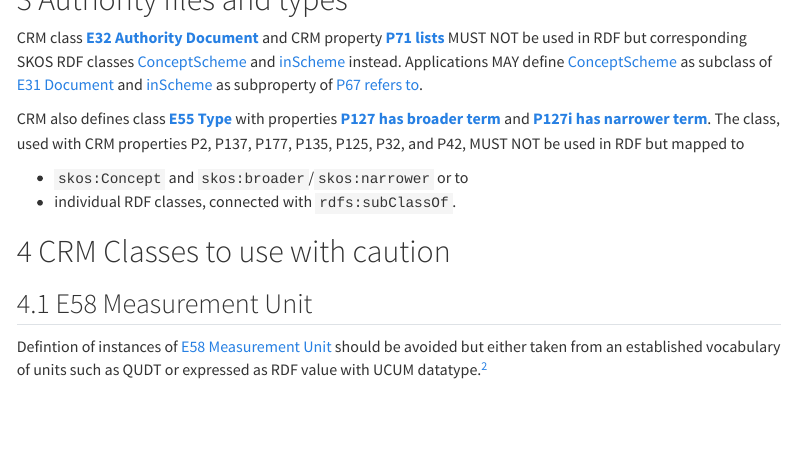
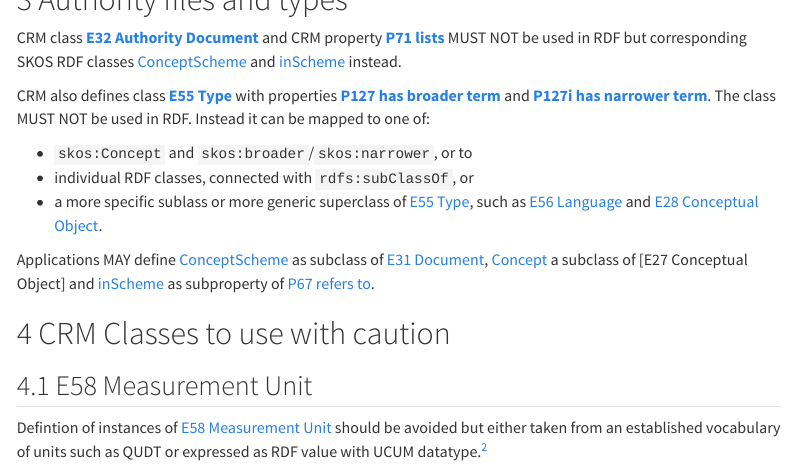
Before and after one commit to nfdi4objects/crm-rdf-ap, a Quarto document (index.qmd): the page in a window 1100 px wide, from 2680 px down. Rendered offline with R 4.5, knitr and Pandoc in place of Quarto, with nearby package versions; menus at the side of the page are left out.

Commit message:
Refine avoding E55 Type

```diff
--- a/index.qmd
+++ b/index.qmd
@@ -125,12 +125,15 @@ Instances of [E95 Spacetime Primitive] ... (TODO)
 
 # Authority files and types
 
-CRM class **[E32 Authority Document]** and CRM property **[P71 lists]** MUST NOT be used in RDF but corresponding SKOS RDF classes [ConceptScheme] and [inScheme] instead. Applications MAY define [ConceptScheme] as subclass of [E31 Document] and [inScheme] as subproperty of [P67 refers to].
+CRM class **[E32 Authority Document]** and CRM property **[P71 lists]** MUST NOT be used in RDF but corresponding SKOS RDF classes [ConceptScheme] and [inScheme] instead.
 
-CRM also defines class **[E55 Type]** with properties **[P127 has broader term]** and **[P127i has narrower term]**. The class, used with CRM properties P2, P137, P177, P135, P125, P32, and P42, MUST NOT be used in RDF but mapped to
+CRM also defines class **[E55 Type]** with properties **[P127 has broader term]** and **[P127i has narrower term]**. The class MUST NOT be used in RDF. Instead it can be mapped to one of:
 
-- `skos:Concept` and `skos:broader`/`skos:narrower` or to
-- individual RDF classes, connected with `rdfs:subClassOf`.
+- `skos:Concept` and `skos:broader`/`skos:narrower`, or to
+- individual RDF classes, connected with `rdfs:subClassOf`, or
+- a more specific sublass or more generic superclass of [E55 Type], such as [E56 Language] and [E28 Conceptual Object].
+
+Applications MAY define [ConceptScheme] as subclass of [E31 Document], [Concept] a subclass of [E27 Conceptual Object] and [inScheme] as subproperty of [P67 refers to].
 
 [P127 has broader term]: http://www.cidoc-crm.org/cidoc-crm/P127
 [P127i has narrower term]: http://www.cidoc-crm.org/cidoc-crm/P127i_has_narrower_term
```
Also changed, not shown: crm-rdf-ap.html, index.qmd (1 more changed lines), 3 other files.
